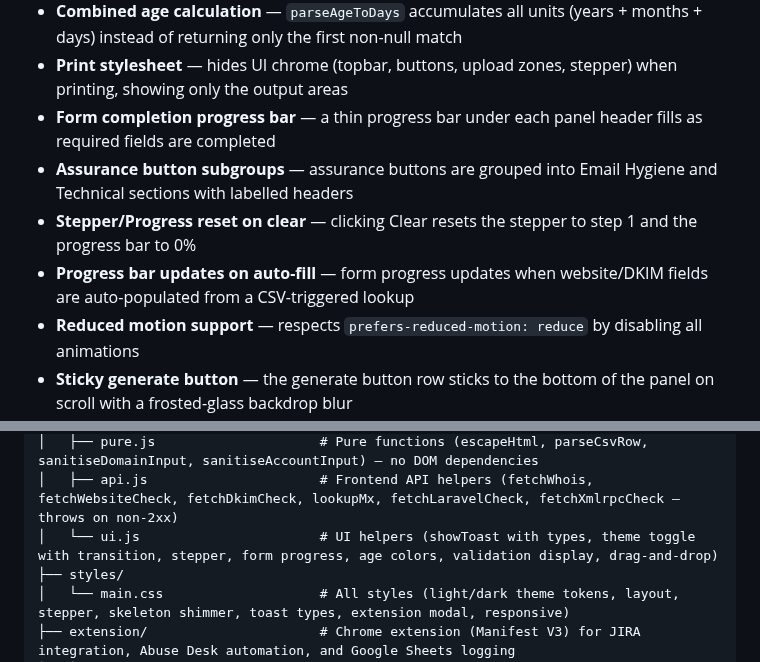
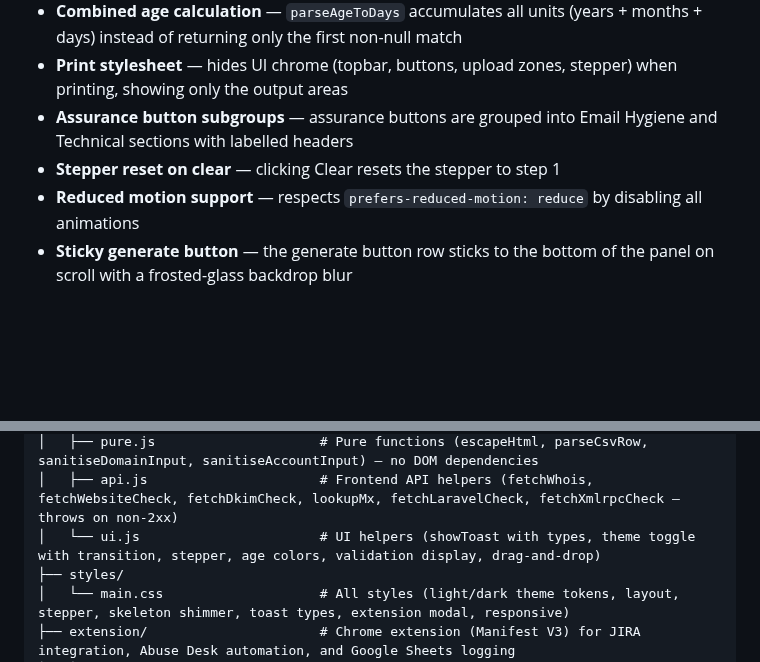
Before and after one commit to zakititan/arf-bounce-report-generator, a Markdown page: README.md, 2 parts joined by grey strips. Rendered like a GitHub page; blank space fills up the shorter version.

Commit message:
update README: remove progress bar references, update stepper description

```diff
--- a/README.md
+++ b/README.md
@@ -56,10 +56,8 @@ A lightweight, zero-dependency internal tool for generating structured ARF (Abus
 - **Clipboard API guard** — shows a warning toast if `navigator.clipboard` is unavailable (non-HTTPS or insecure context)
 - **Combined age calculation** — `parseAgeToDays` accumulates all units (years + months + days) instead of returning only the first non-null match
 - **Print stylesheet** — hides UI chrome (topbar, buttons, upload zones, stepper) when printing, showing only the output areas
-- **Form completion progress bar** — a thin progress bar under each panel header fills as required fields are completed
 - **Assurance button subgroups** — assurance buttons are grouped into Email Hygiene and Technical sections with labelled headers
-- **Stepper/Progress reset on clear** — clicking Clear resets the stepper to step 1 and the progress bar to 0%
-- **Progress bar updates on auto-fill** — form progress updates when website/DKIM fields are auto-populated from a CSV-triggered lookup
+- **Stepper reset on clear** — clicking Clear resets the stepper to step 1
 - **Reduced motion support** — respects `prefers-reduced-motion: reduce` by disabling all animations
 - **Sticky generate button** — the generate button row sticks to the bottom of the panel on scroll with a frosted-glass backdrop blur
 - **Mobile layout** — full-width lookup buttons and vertical stepper on narrow screens
@@ -241,7 +239,7 @@ A lightweight, zero-dependency internal tool for generating structured ARF (Abus
 │   ├── app.js                      # Core app logic (ARF, Bounce, SMTP Suspension generate; IP Spike unsuspend; domain lookup; CSV; unified state; event delegation)
 │   ├── pure.js                     # Pure functions (escapeHtml, parseCsvRow, sanitiseDomainInput, sanitiseAccountInput) — no DOM dependencies
 │   ├── api.js                      # Frontend API helpers (fetchWhois, fetchWebsiteCheck, fetchDkimCheck, lookupMx, fetchLaravelCheck, fetchXmlrpcCheck — throws on non-2xx)
-│   └── ui.js                       # UI helpers (showToast with types, theme toggle with transition, stepper, form progress, age colors, validation display, drag-and-drop)
+│   └── ui.js                       # UI helpers (showToast with types, theme toggle with transition, stepper, age colors, validation display, drag-and-drop)
 ├── styles/
 │   └── main.css                    # All styles (light/dark theme tokens, layout, stepper, skeleton shimmer, toast types, extension modal, responsive)
 ├── extension/                      # Chrome extension (Manifest V3) for JIRA integration, Abuse Desk automation, and Google Sheets logging
```
